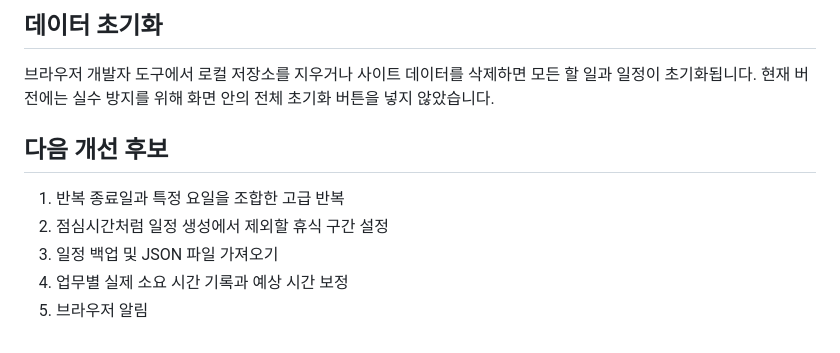
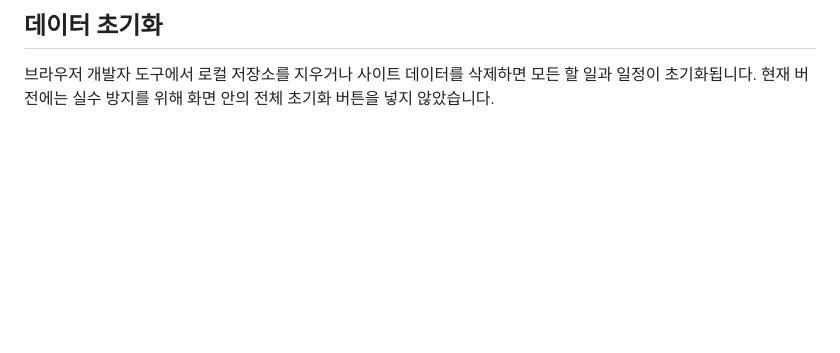
Before and after one commit to 9cherry4/cherrydaily, a Markdown page: README.md, the part around one of its changes. Rendered like a GitHub page; blank space fills up the shorter version.

```diff
--- a/README.md
+++ b/README.md
@@ -58,11 +58,3 @@ python -m http.server 8080
 ## 데이터 초기화
 
 브라우저 개발자 도구에서 로컬 저장소를 지우거나 사이트 데이터를 삭제하면 모든 할 일과 일정이 초기화됩니다. 현재 버전에는 실수 방지를 위해 화면 안의 전체 초기화 버튼을 넣지 않았습니다.
-
-## 다음 개선 후보
-
-1. 반복 종료일과 특정 요일을 조합한 고급 반복
-2. 점심시간처럼 일정 생성에서 제외할 휴식 구간 설정
-3. 일정 백업 및 JSON 파일 가져오기
-4. 업무별 실제 소요 시간 기록과 예상 시간 보정
-5. 브라우저 알림
```
Also changed, not shown: other parts of README.md (+1 -1 lines).
